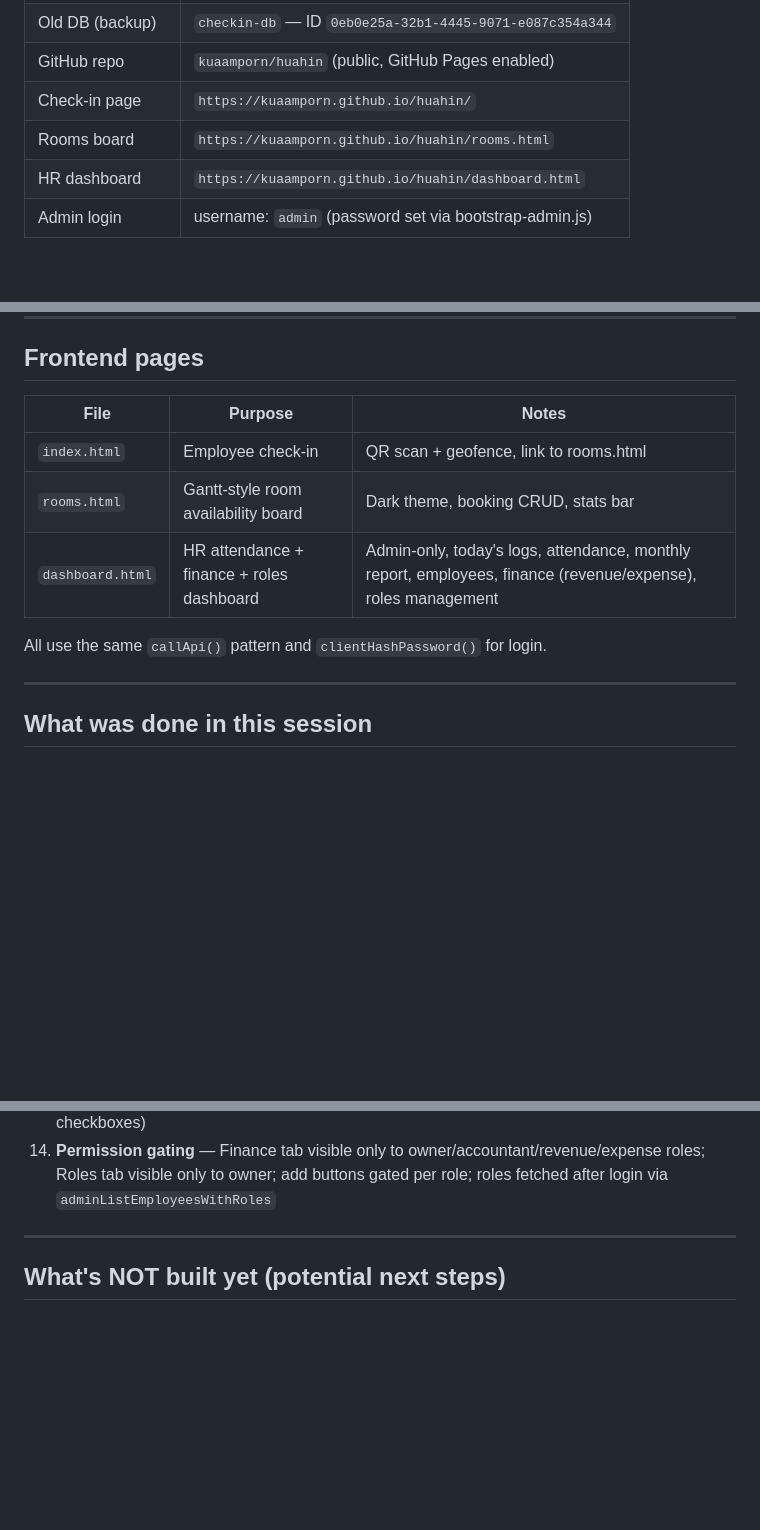
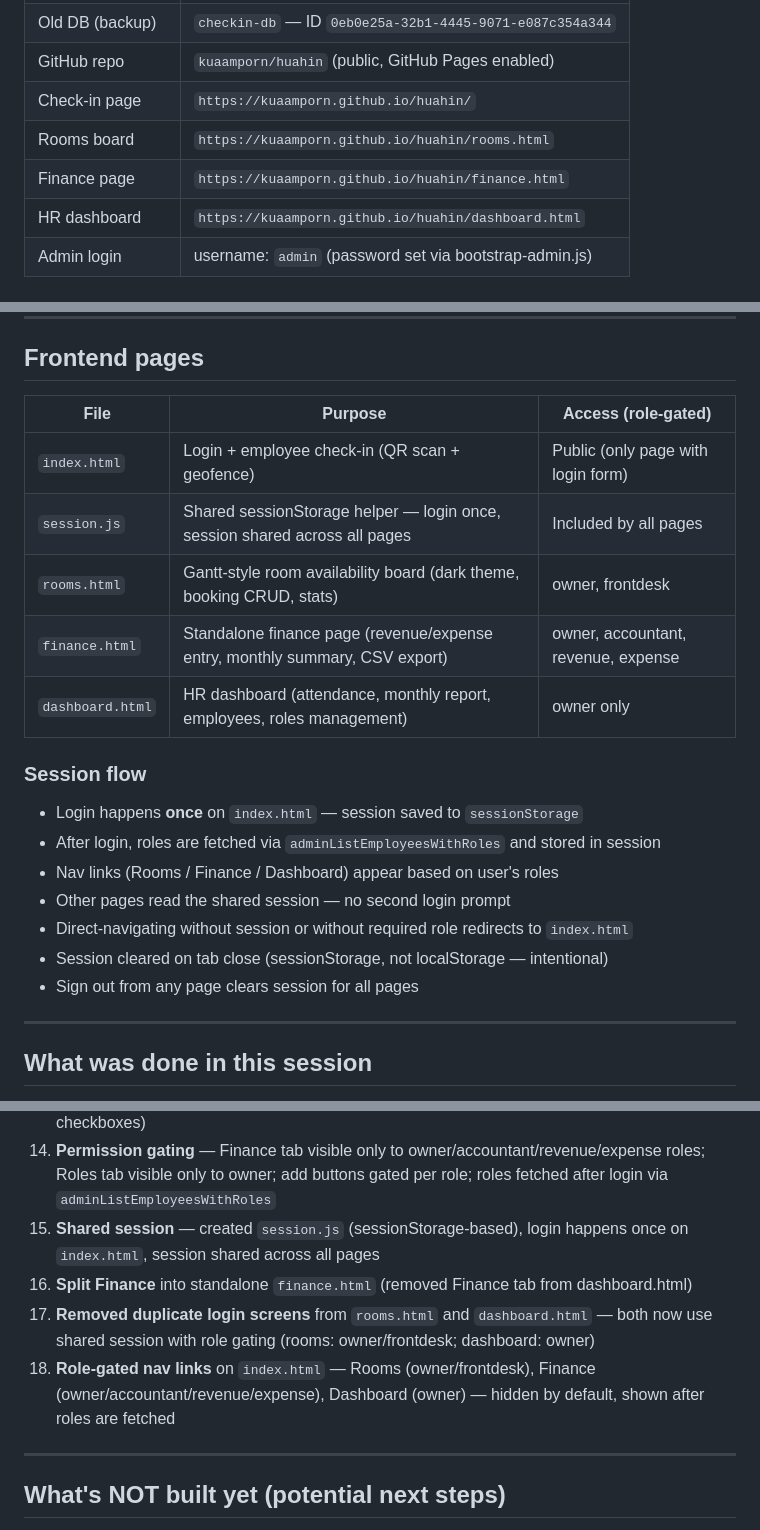
Before and after one commit to kuaamporn/huahin, a Markdown page: CONTEXT.md, 3 parts joined by grey strips. Rendered like a GitHub page; blank space fills up the shorter version.

Commit message:
Update CONTEXT.md with shared session + finance split
Co-Authored-By: Claude Sonnet 4.6 <noreply@anthropic.com>

```diff
--- a/CONTEXT.md
+++ b/CONTEXT.md
@@ -19,6 +19,7 @@ properties in Hua Hin, Thailand: **The Precious** (86 rooms) and **The Moment**
 | GitHub repo | `kuaamporn/huahin` (public, GitHub Pages enabled) |
 | Check-in page | `https://kuaamporn.github.io/huahin/` |
 | Rooms board | `https://kuaamporn.github.io/huahin/rooms.html` |
+| Finance page | `https://kuaamporn.github.io/huahin/finance.html` |
 | HR dashboard | `https://kuaamporn.github.io/huahin/dashboard.html` |
 | Admin login | username: `admin` (password set via bootstrap-admin.js) |
 
@@ -163,13 +164,22 @@ until `roomsMarkCleaned` is called.
 
 ## Frontend pages
 
-| File | Purpose | Notes |
+| File | Purpose | Access (role-gated) |
 |---|---|---|
-| `index.html` | Employee check-in | QR scan + geofence, link to rooms.html |
-| `rooms.html` | Gantt-style room availability board | Dark theme, booking CRUD, stats bar |
-| `dashboard.html` | HR attendance + finance + roles dashboard | Admin-only, today's logs, attendance, monthly report, employees, finance (revenue/expense), roles management |
+| `index.html` | Login + employee check-in (QR scan + geofence) | Public (only page with login form) |
+| `session.js` | Shared sessionStorage helper — login once, session shared across all pages | Included by all pages |
+| `rooms.html` | Gantt-style room availability board (dark theme, booking CRUD, stats) | owner, frontdesk |
+| `finance.html` | Standalone finance page (revenue/expense entry, monthly summary, CSV export) | owner, accountant, revenue, expense |
+| `dashboard.html` | HR dashboard (attendance, monthly report, employees, roles management) | owner only |
 
-All use the same `callApi()` pattern and `clientHashPassword()` for login.
+### Session flow
+- Login happens **once** on `index.html` — session saved to `sessionStorage`
+- After login, roles are fetched via `adminListEmployeesWithRoles` and stored in session
+- Nav links (Rooms / Finance / Dashboard) appear based on user's roles
+- Other pages read the shared session — no second login prompt
+- Direct-navigating without session or without required role redirects to `index.html`
+- Session cleared on tab close (sessionStorage, not localStorage — intentional)
+- Sign out from any page clears session for all pages
 
 ---
 
@@ -195,6 +205,10 @@ All use the same `callApi()` pattern and `clientHashPassword()` for login.
 12. **Added Finance tab** to dashboard — monthly summary cards (revenue/expense/net), transaction list, add revenue/expense modal with correct param order, search filter, CSV export
 13. **Added Roles tab** to dashboard — list employees with roles, edit roles modal (grant/revoke via checkboxes)
 14. **Permission gating** — Finance tab visible only to owner/accountant/revenue/expense roles; Roles tab visible only to owner; add buttons gated per role; roles fetched after login via `adminListEmployeesWithRoles`
+15. **Shared session** — created `session.js` (sessionStorage-based), login happens once on `index.html`, session shared across all pages
+16. **Split Finance** into standalone `finance.html` (removed Finance tab from dashboard.html)
+17. **Removed duplicate login screens** from `rooms.html` and `dashboard.html` — both now use shared session with role gating (rooms: owner/frontdesk; dashboard: owner)
+18. **Role-gated nav links** on `index.html` — Rooms (owner/frontdesk), Finance (owner/accountant/revenue/expense), Dashboard (owner) — hidden by default, shown after roles are fetched
 
 ---
 
```
